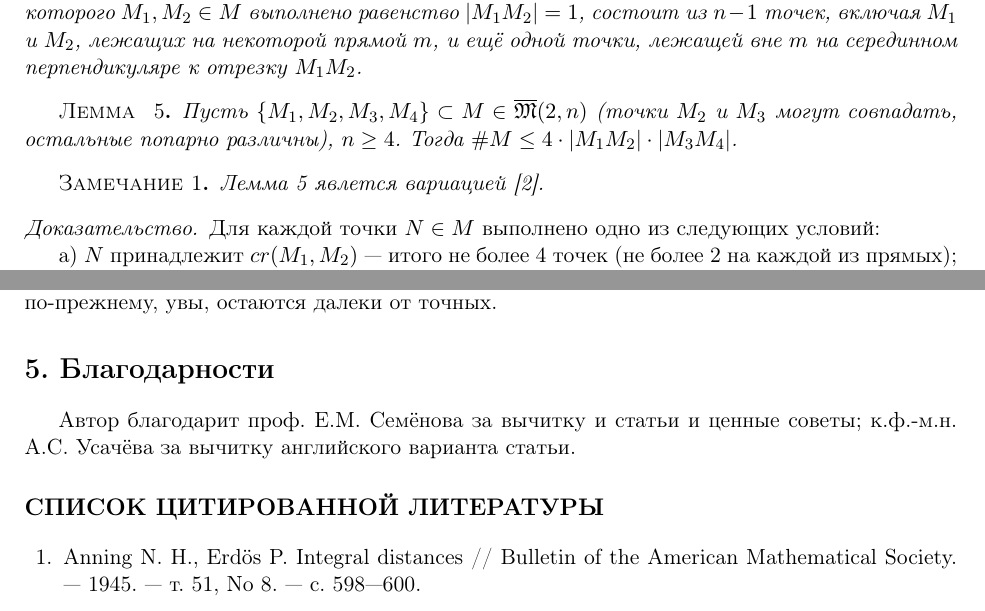
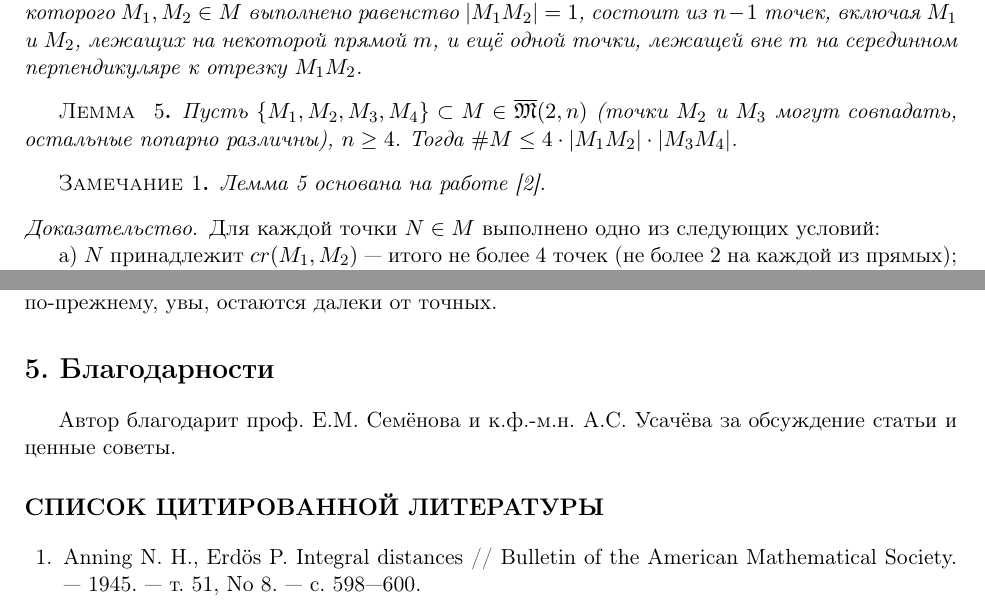
Before and after one commit to nickkolok/sct-statya, a LaTeX document (semi-general-suplinear-bound/CHEBSB_Avdeev_rus.tex): two parts of pages 4 and 5 of 8, joined at a grey line, cut so that both start at the same text. Compiled offline with pdfLaTeX.

Commit message:
[CHEB] After Semenov's advice

```diff
--- a/semi-general-suplinear-bound/CHEBSB_Avdeev_rus.tex
+++ b/semi-general-suplinear-bound/CHEBSB_Avdeev_rus.tex
@@ -95,7 +95,7 @@ N. N. Avdeev (Voronezh)}
 включая результаты Солимоси
 из статьи, в которой была впервые доказана линейная оценка снизу
 на диаметр плоских множеств с целочисленными расстояниями.
-Полученная в данной статье оценка всё ещё не точна.
+%Полученная в данной статье оценка всё ещё не точна.
 }
 {%Аннотация статьи на английском языке
 A point set $M$ in the Euclidean plane is said to be a planar integral point set if all the distances between the
@@ -109,7 +109,7 @@ We prove a new lower bound for minimal diameter of planar integral point sets in
 that is better than linear (polynomial of power $5/4$).
 The proof is based on several lemmas and observations, including the ones established by Solymosi
 to prove the first linear lower bound for diameter of a planar integral point set.
-We have to admit that our bound is still not exact.
+%We have to admit that our bound is still not exact.
 }
 
 \keywords
@@ -299,7 +299,7 @@ $.
 \end{lemm}
 
 \begin{remark}
-	Лемма~\ref{lem:count_of_points_on_hyperbolas} явлется вариацией~\cite{erdos1945integral}.
+	Лемма~\ref{lem:count_of_points_on_hyperbolas} основана на работе~\cite{erdos1945integral}.
 \end{remark}
 
 \begin{proof}[Доказательство]
@@ -435,8 +435,7 @@ $.
 Кроме того, и верхние, и нижние оценки по-прежнему, увы, остаются далеки от точных.
 
 \section{Благодарности}
-Автор благодарит проф. Е.М. Семёнова за вычитку и статьи и ценные советы;
-к.ф.-м.н. А.С. Усачёва за вычитку английского варианта статьи.
+Автор благодарит проф. Е.М. Семёнова и к.ф.-м.н. А.С. Усачёва за обсуждение статьи и ценные советы.
 
 
 %библиография по ГОСТу
```
